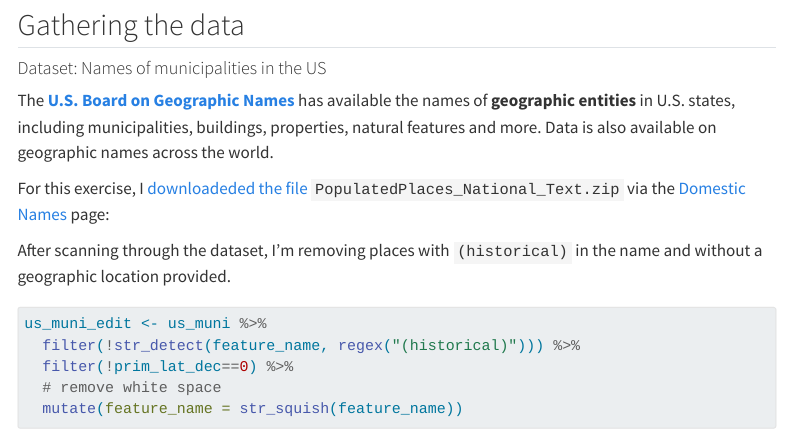
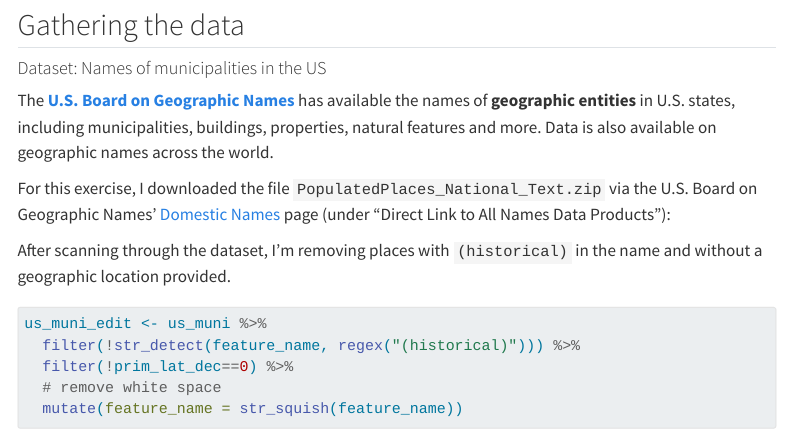
Before and after one commit to chejel/data-blog, a Quarto document (posts/international-cities-us/index.qmd): the page in a window 1100 px wide, from 490 px down. Rendered offline with R 4.5, knitr and Pandoc in place of Quarto, with nearby package versions; some code elsewhere in the file could not run offline; menus at the side of the page are left out; long lines of code are wrapped; column names are cleaned by a stand-in for the janitor package.

Commit message:
Edit data source

````diff
--- a/posts/international-cities-us/index.qmd
+++ b/posts/international-cities-us/index.qmd
@@ -22,7 +22,7 @@ This post describes how I put together the dataset for <a href="https://chejel.g
 
 The **[U.S. Board on Geographic Names](https://www.usgs.gov/us-board-on-geographic-names)** has available the names of **geographic entities** in U.S. states, including municipalities, buildings, properties, natural features and more. Data is also available on geographic names across the world.
 
-For this exercise, I [downloadeded the file](https://prd-tnm.s3.amazonaws.com/index.html?prefix=StagedProducts/GeographicNames/Topical/) `PopulatedPlaces_National_Text.zip` via the [Domestic Names](https://www.usgs.gov/us-board-on-geographic-names/domestic-names) page:
+For this exercise, I downloaded the file `PopulatedPlaces_National_Text.zip` via the U.S. Board on Geographic Names' [Domestic Names](https://www.usgs.gov/us-board-on-geographic-names/domestic-names) page (under "Direct Link to All Names Data Products"):
 ```{r message=FALSE, warning=FALSE, include=FALSE, paged.print=FALSE}
 library(tidyverse)
 library(tidygeocoder) # bulk geocoding
````
